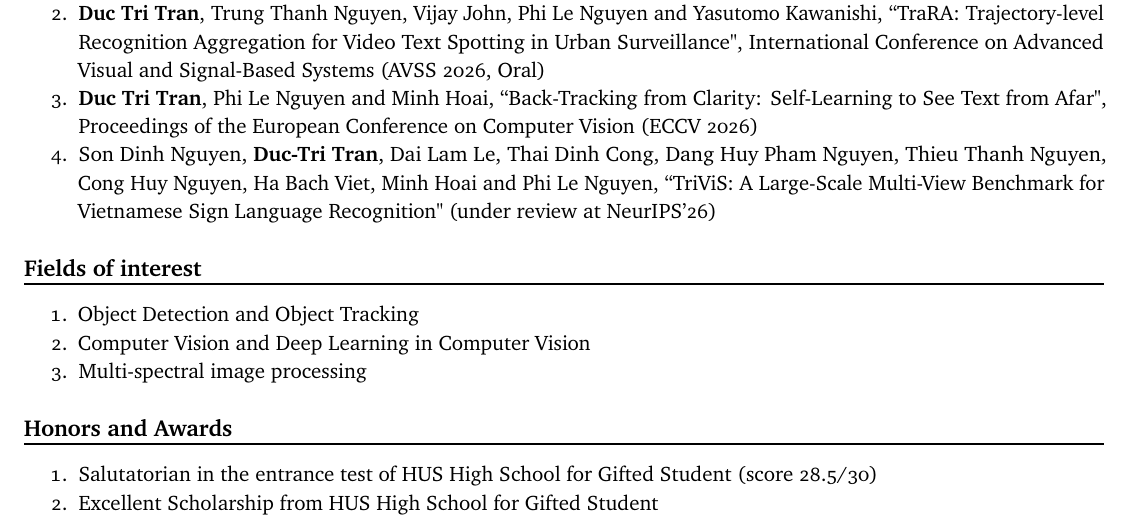
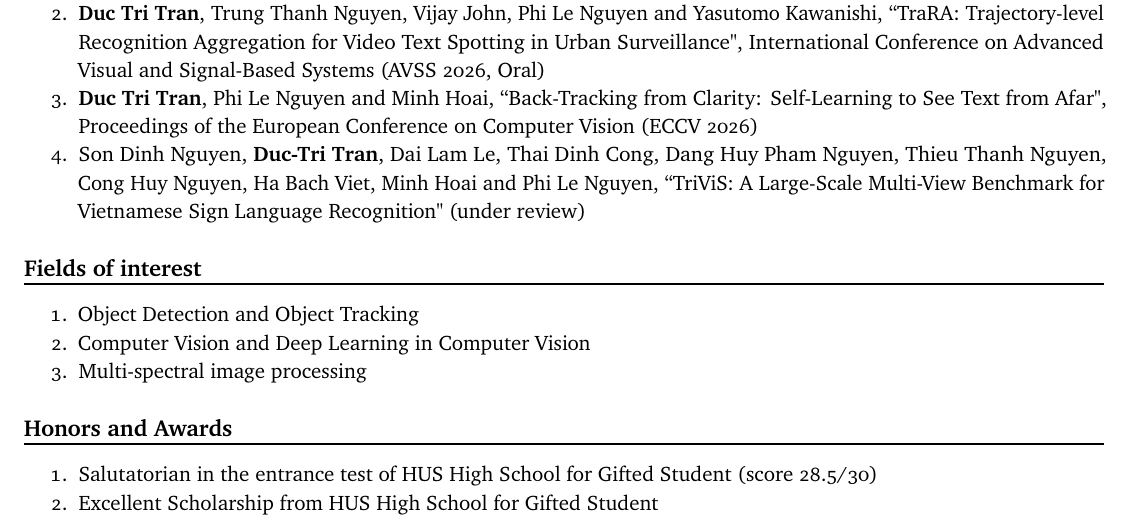
Before and after one commit to trid2912/trid2912.github.io, a LaTeX CV (cv-source/resume.tex): part of page 1 of 2, cut so that both start at the same text. Compiled offline with pdfLaTeX.

Commit message:
Drop the venue from the under-review note in the CV

```diff
--- a/cv-source/resume.tex
+++ b/cv-source/resume.tex
@@ -61,7 +61,7 @@
         \item Son Dinh, Dung Nguyen, \textbf{Duc-Tri Tran}, Dang-Huy Pham-Nguyen, Thuan Hieu Tran, Tong Anh, Quang Huy Hoang, Phi Le Nguyen, "Sign Language Recognition: A Large-scale Multi-view Dataset and Comprehensive Evaluation", IEEE/CVF Winter Conference on Applications of Computer Vision (WACV 2025)
         \item \textbf{Duc Tri Tran}, Trung Thanh Nguyen, Vijay John, Phi Le Nguyen and Yasutomo Kawanishi, ``TraRA: Trajectory-level Recognition Aggregation for Video Text Spotting in Urban Surveillance", International Conference on Advanced Visual and Signal-Based Systems (AVSS 2026, Oral)
         \item \textbf{Duc Tri Tran}, Phi Le Nguyen and Minh Hoai, ``Back-Tracking from Clarity: Self-Learning to See Text from Afar", Proceedings of the European Conference on Computer Vision (ECCV 2026)
-        \item Son Dinh Nguyen, \textbf{Duc-Tri Tran}, Dai Lam Le, Thai Dinh Cong, Dang Huy Pham Nguyen, Thieu Thanh Nguyen, Cong Huy Nguyen, Ha Bach Viet, Minh Hoai and Phi Le Nguyen, ``TriViS: A Large-Scale Multi-View Benchmark for Vietnamese Sign Language Recognition" (under review at NeurIPS'26)
+        \item Son Dinh Nguyen, \textbf{Duc-Tri Tran}, Dai Lam Le, Thai Dinh Cong, Dang Huy Pham Nguyen, Thieu Thanh Nguyen, Cong Huy Nguyen, Ha Bach Viet, Minh Hoai and Phi Le Nguyen, ``TriViS: A Large-Scale Multi-View Benchmark for Vietnamese Sign Language Recognition" (under review)
 \end{enumerate}
 
 \section{Fields of interest}
```
Also changed, not shown: assets/Duc-Tri-Tran-CV.pdf.
